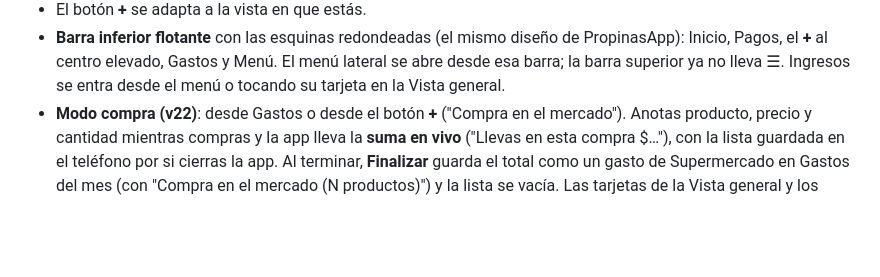
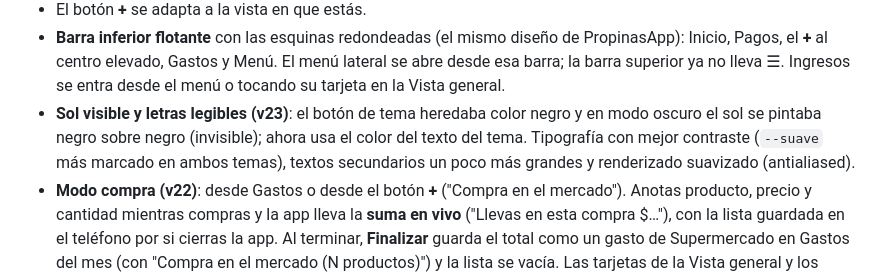
Before and after one commit to neervison/Finanzas, a Markdown page: README.md, the part around the change. Rendered like a GitHub page; blank space fills up the shorter version.

```diff
--- a/README.md
+++ b/README.md
@@ -59,6 +59,11 @@ quedan en el teléfono y sincronizan cuando vuelve), pero ese estado
   de PropinasApp): Inicio, Pagos, el **+** al centro elevado, Gastos y Menú.
   El menú lateral se abre desde esa barra; la barra superior ya no lleva ☰.
   Ingresos se entra desde el menú o tocando su tarjeta en la Vista general.
+- **Sol visible y letras legibles (v23)**: el botón de tema heredaba color
+  negro y en modo oscuro el sol se pintaba negro sobre negro (invisible);
+  ahora usa el color del texto del tema. Tipografía con mejor contraste
+  (`--suave` más marcado en ambos temas), textos secundarios un poco más
+  grandes y renderizado suavizado (antialiased).
 - **Modo compra (v22)**: desde Gastos o desde el botón **+** ("Compra en
   el mercado"). Anotas producto, precio y cantidad mientras compras y la
   app lleva la **suma en vivo** ("Llevas en esta compra $…"), con la lista
```
